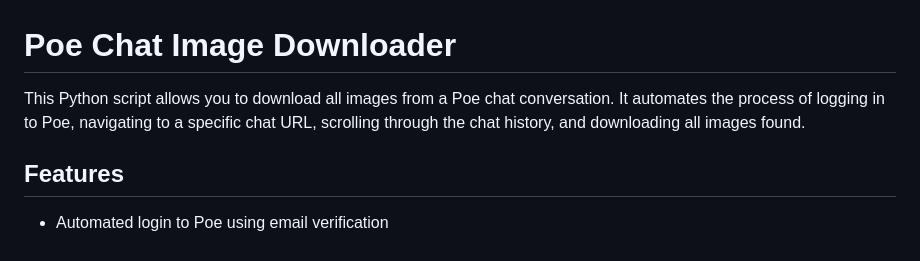
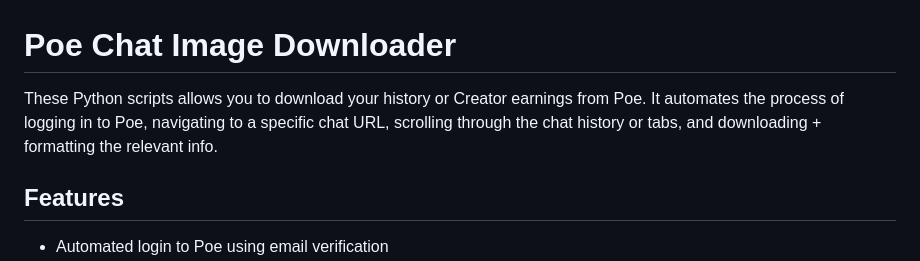
Before and after one commit to JohnSmith-132/poe-export-tools, a Markdown page: README.md, the part around the change. Drawn GitHub-style.

```diff
--- a/README.md
+++ b/README.md
@@ -1,6 +1,6 @@
 # Poe Chat Image Downloader
 
-This Python script allows you to download all images from a Poe chat conversation. It automates the process of logging in to Poe, navigating to a specific chat URL, scrolling through the chat history, and downloading all images found.
+These Python scripts allows you to download your history or Creator earnings from Poe. It automates the process of logging in to Poe, navigating to a specific chat URL, scrolling through the chat history or tabs, and downloading + formatting the relevant info.
 
 ## Features
 
```
